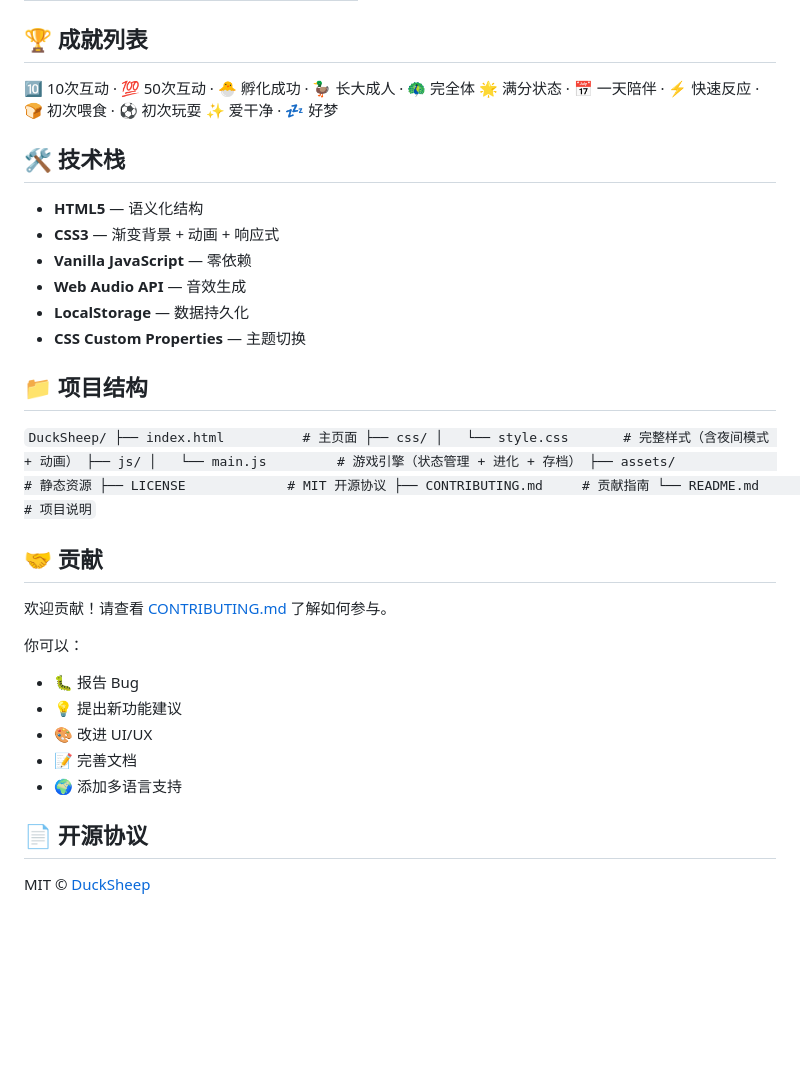
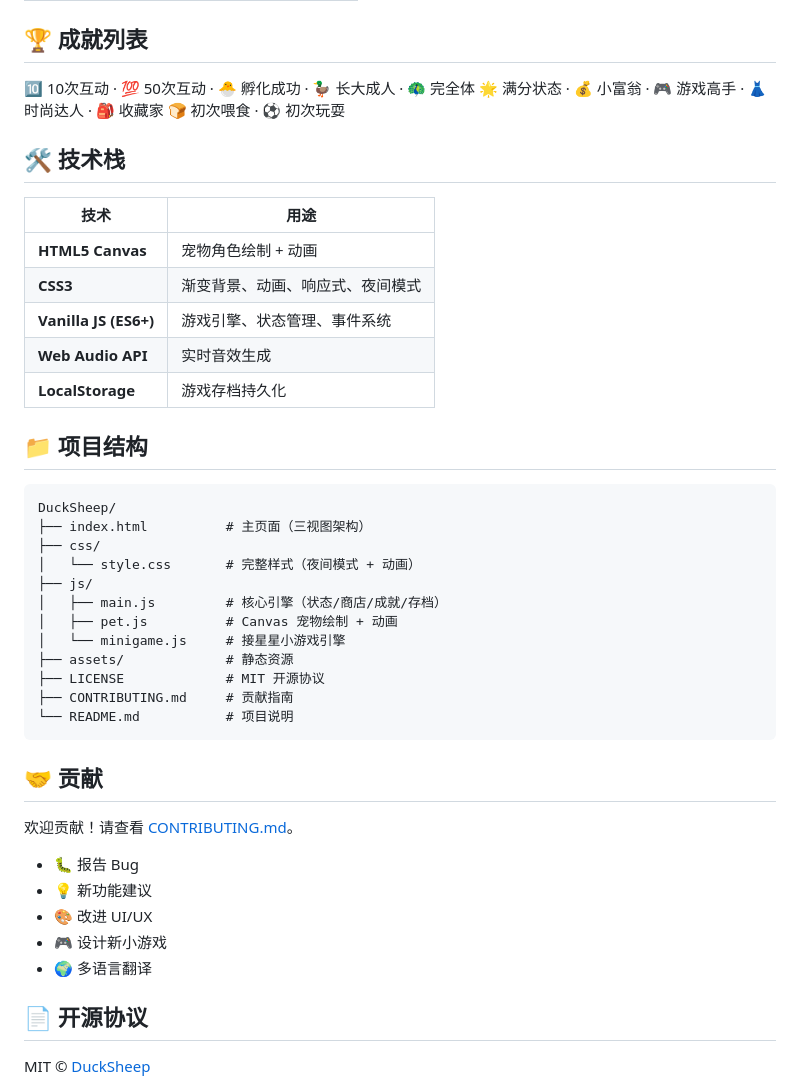
Before and after one commit to kingroad5299/DuckSheep, a Markdown page: README.md, the part around one of its changes. GitHub-like rendering; blank space fills up the shorter version.

````diff
--- a/README.md
+++ b/README.md
@@ -88,43 +103,45 @@ open DuckSheep/index.html
 ## 🏆 成就列表
 
 🔟 10次互动 · 💯 50次互动 · 🐣 孵化成功 · 🦆 长大成人 · 🦚 完全体
-🌟 满分状态 · 📅 一天陪伴 · ⚡ 快速反应 · 🍞 初次喂食 · ⚽ 初次玩耍
-✨ 爱干净 · 💤 好梦
+🌟 满分状态 · 💰 小富翁 · 🎮 游戏高手 · 👗 时尚达人 · 🎒 收藏家
+🍞 初次喂食 · ⚽ 初次玩耍
 
 ## 🛠 技术栈
 
-- **HTML5** — 语义化结构
-- **CSS3** — 渐变背景 + 动画 + 响应式
-- **Vanilla JavaScript** — 零依赖
-- **Web Audio API** — 音效生成
-- **LocalStorage** — 数据持久化
-- **CSS Custom Properties** — 主题切换
+| 技术 | 用途 |
+|------|------|
+| **HTML5 Canvas** | 宠物角色绘制 + 动画 |
+| **CSS3** | 渐变背景、动画、响应式、夜间模式 |
+| **Vanilla JS (ES6+)** | 游戏引擎、状态管理、事件系统 |
+| **Web Audio API** | 实时音效生成 |
+| **LocalStorage** | 游戏存档持久化 |
 
 ## 📁 项目结构
 
-`
+```
 DuckSheep/
-├── index.html          # 主页面
+├── index.html          # 主页面（三视图架构）
 ├── css/
-│   └── style.css       # 完整样式（含夜间模式 + 动画）
+│   └── style.css       # 完整样式（夜间模式 + 动画）
 ├── js/
-│   └── main.js         # 游戏引擎（状态管理 + 进化 + 存档）
+│   ├── main.js         # 核心引擎（状态/商店/成就/存档）
+│   ├── pet.js          # Canvas 宠物绘制 + 动画
+│   └── minigame.js     # 接星星小游戏引擎
 ├── assets/             # 静态资源
 ├── LICENSE             # MIT 开源协议
 ├── CONTRIBUTING.md     # 贡献指南
 └── README.md           # 项目说明
-`
+```
 
 ## 🤝 贡献
 
-欢迎贡献！请查看 [CONTRIBUTING.md](CONTRIBUTING.md) 了解如何参与。
+欢迎贡献！请查看 [CONTRIBUTING.md](CONTRIBUTING.md)。
 
-你可以：
 - 🐛 报告 Bug
-- 💡 提出新功能建议
+- 💡 新功能建议
 - 🎨 改进 UI/UX
-- 📝 完善文档
-- 🌍 添加多语言支持
+- 🎮 设计新小游戏
+- 🌍 多语言翻译
 
 ## 📄 开源协议
 
````
Also changed, not shown: other parts of README.md (+40 -25 lines).
